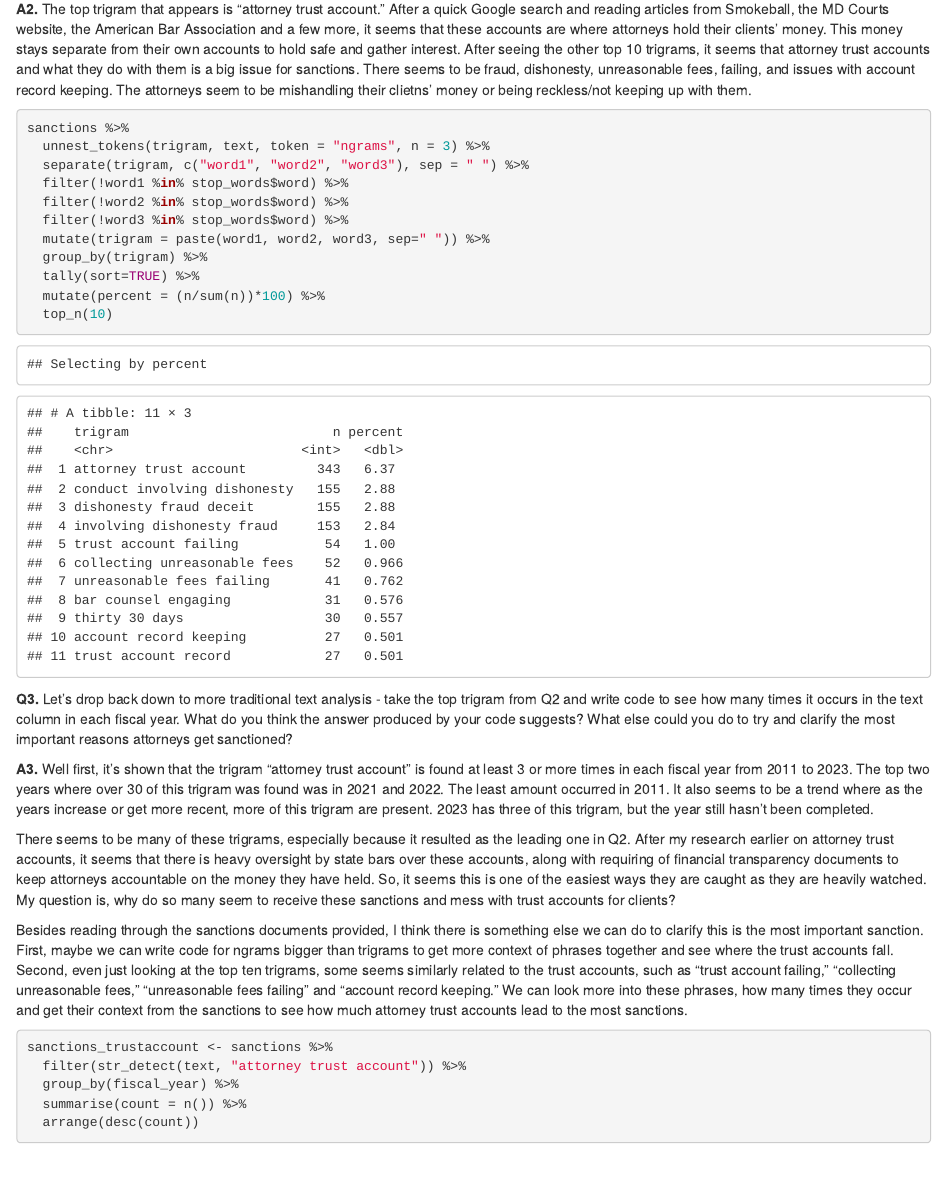
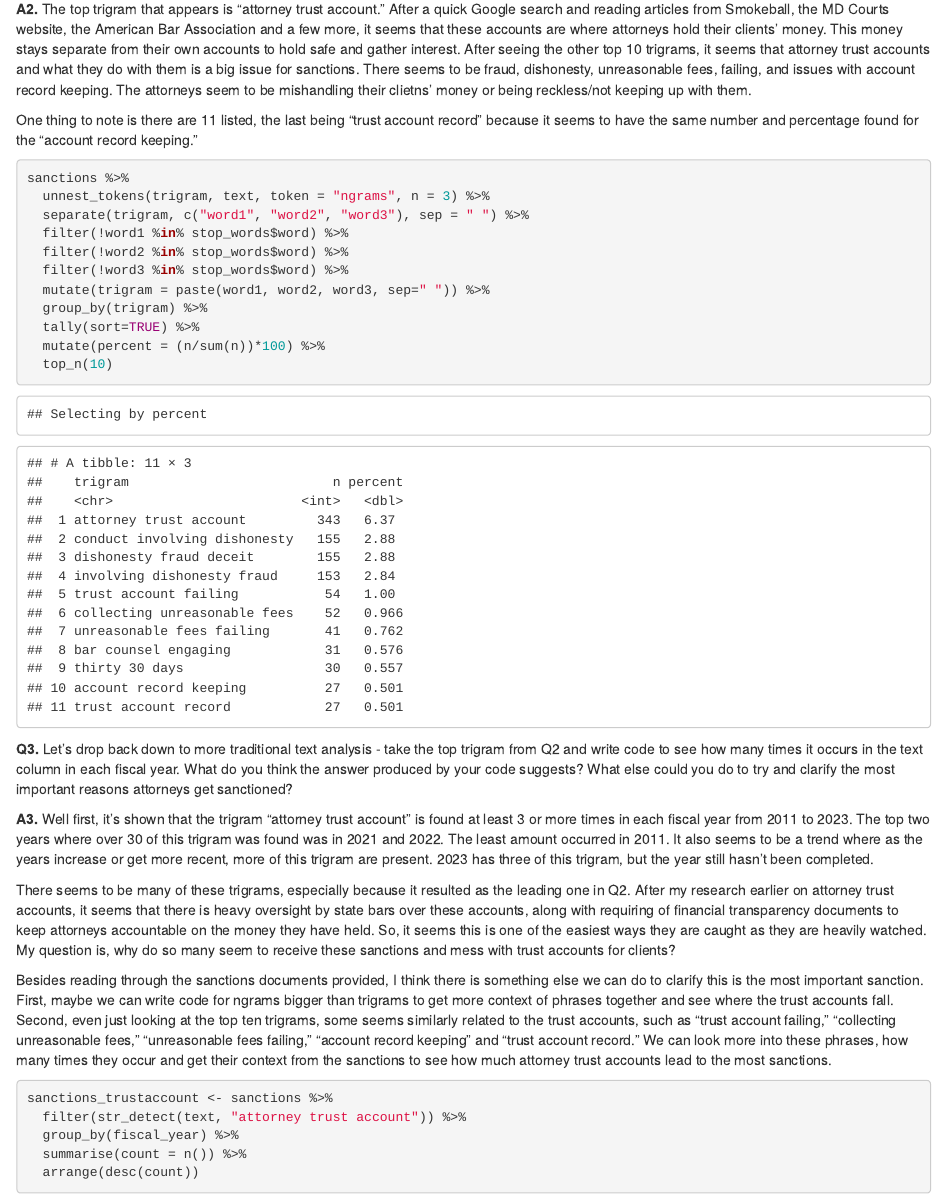
Before and after one commit to scarey15/j472, an R Markdown document (labs/lab_12/lab_12.rmd): the page in a window 1100 px wide, from 2710 px down. Rendered offline with R 4.5, knitr and Pandoc, with nearby package versions.

Commit message:
lab_12!!!

````diff
--- a/labs/lab_12/lab_12.rmd
+++ b/labs/lab_12/lab_12.rmd
@@ -83,6 +83,8 @@ unique_words %>%
 
 **A2.** The top trigram that appears is "attorney trust account." After a quick Google search and reading articles from Smokeball, the MD Courts website, the American Bar Association and a few more, it seems that these accounts are where attorneys hold their clients' money. This money stays separate from their own accounts to hold safe and gather interest. After seeing the other top 10 trigrams, it seems that attorney trust accounts and what they do with them is a big issue for sanctions. There seems to be fraud, dishonesty, unreasonable fees, failing, and issues with account record keeping. The attorneys seem to be mishandling their clietns' money or being reckless/not keeping up with them.
 
+One thing to note is there are 11 listed, the last being "trust account record" because it seems to have the same number and percentage found for the "account record keeping."
+
 ```{r}
 sanctions %>%
   unnest_tokens(trigram, text, token = "ngrams", n = 3) %>%
@@ -103,7 +105,7 @@ sanctions %>%
 
 There seems to be many of these trigrams, especially because it resulted as the leading one in Q2. After my research earlier on attorney trust accounts, it seems that there is heavy oversight by state bars over these accounts, along with requiring of financial transparency documents to keep attorneys accountable on the money they have held. So, it seems this is one of the easiest ways they are caught as they are heavily watched. My question is, why do so many seem to receive these sanctions and mess with trust accounts for clients?
 
-Besides reading through the sanctions documents provided, I think there is something else we can do to clarify this is the most important sanction. First, maybe we can write code for ngrams bigger than trigrams to get more context of phrases together and see where the trust accounts fall. Second, even just looking at the top ten trigrams, some seems similarly related to the trust accounts, such as "trust account failing," "collecting unreasonable fees," "unreasonable fees failing" and "account record keeping." We can look more into these phrases, how many times they occur and get their context from the sanctions to see how much attorney trust accounts lead to the most sanctions.
+Besides reading through the sanctions documents provided, I think there is something else we can do to clarify this is the most important sanction. First, maybe we can write code for ngrams bigger than trigrams to get more context of phrases together and see where the trust accounts fall. Second, even just looking at the top ten trigrams, some seems similarly related to the trust accounts, such as "trust account failing," "collecting unreasonable fees," "unreasonable fees failing," "account record keeping" and "trust account record." We can look more into these phrases, how many times they occur and get their context from the sanctions to see how much attorney trust accounts lead to the most sanctions.
 
 ```{r}
 sanctions_trustaccount <- sanctions %>%
````
